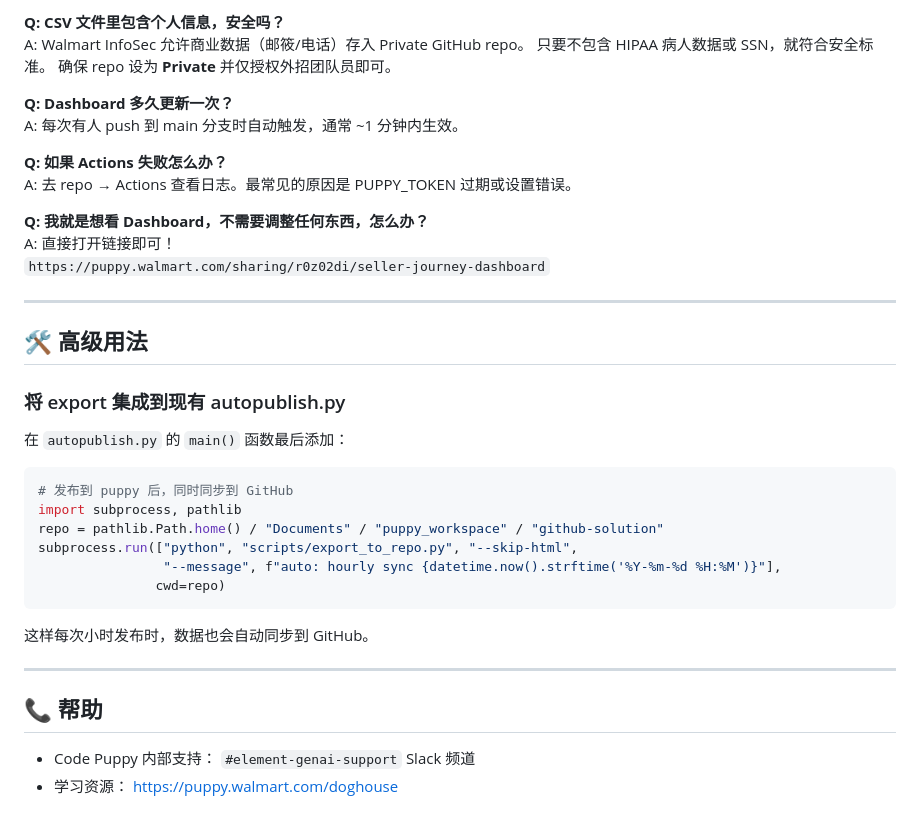
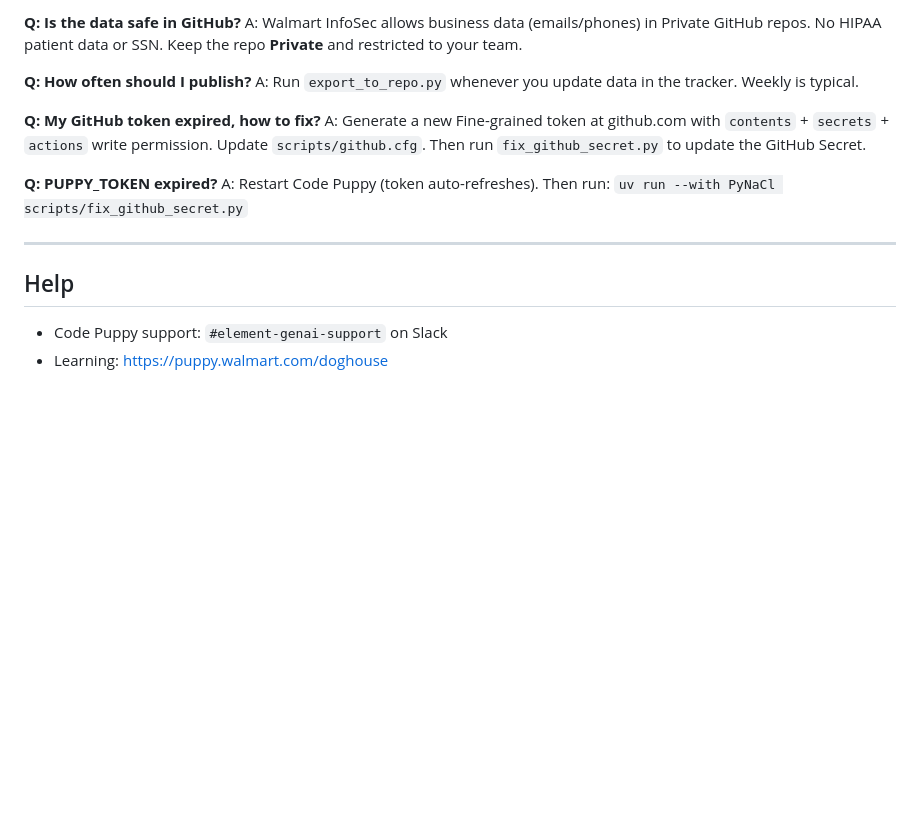
Before and after one commit to Roxyzhang-cloud/seller-journey, a Markdown page: README.md, the part around one of its changes. GitHub-like rendering; blank space fills up the shorter version.

````diff
--- a/README.md
+++ b/README.md
@@ -191,41 +118,19 @@ A: Token 存在 GitHub Encrypted Secrets 中，完全加密，日志中永远不
 
-**Q: CSV 文件里包含个人信息，安全吗？**
-A: Walmart InfoSec 允许商业数据（邮筱/电话）存入 Private GitHub repo。
-   只要不包含 HIPAA 病人数据或 SSN，就符合安全标准。
-   确保 repo 设为 **Private** 并仅授权外招团队员即可。
+**Q: Is the data safe in GitHub?**
+A: Walmart InfoSec allows business data (emails/phones) in Private GitHub repos. No HIPAA patient data or SSN. Keep the repo **Private** and restricted to your team.
 
-**Q: Dashboard 多久更新一次？**
-A: 每次有人 push 到 main 分支时自动触发，通常 ~1 分钟内生效。
+**Q: How often should I publish?**
+A: Run `export_to_repo.py` whenever you update data in the tracker. Weekly is typical.
 
-**Q: 如果 Actions 失败怎么办？**
-A: 去 repo → Actions 查看日志。最常见的原因是 PUPPY_TOKEN 过期或设置错误。
+**Q: My GitHub token expired, how to fix?**
+A: Generate a new Fine-grained token at github.com with `contents` + `secrets` + `actions` write permission. Update `scripts/github.cfg`. Then run `fix_github_secret.py` to update the GitHub Secret.
 
-**Q: 我就是想看 Dashboard，不需要调整任何东西，怎么办？**
-A: 直接打开链接即可！
-   `https://puppy.walmart.com/sharing/r0z02di/seller-journey-dashboard`
+**Q: PUPPY_TOKEN expired?**
+A: Restart Code Puppy (token auto-refreshes). Then run: `uv run --with PyNaCl scripts/fix_github_secret.py`
 
 ---
 
-## 🛠️ 高级用法
+## Help
 
-### 将 export 集成到现有 autopublish.py
-
-在 `autopublish.py` 的 `main()` 函数最后添加：
-
-```python
-# 发布到 puppy 后，同时同步到 GitHub
-import subprocess, pathlib
-repo = pathlib.Path.home() / "Documents" / "puppy_workspace" / "github-solution"
-subprocess.run(["python", "scripts/export_to_repo.py", "--skip-html",
-                "--message", f"auto: hourly sync {datetime.now().strftime('%Y-%m-%d %H:%M')}"],
-               cwd=repo)
-```
-
-这样每次小时发布时，数据也会自动同步到 GitHub。
-
----
-
-## 📞 帮助
-
-- Code Puppy 内部支持： `#element-genai-support` Slack 频道
-- 学习资源： https://puppy.walmart.com/doghouse
+- Code Puppy support: `#element-genai-support` on Slack
+- Learning: https://puppy.walmart.com/doghouse
````
Also changed, not shown: other parts of README.md (+60 -133 lines).
